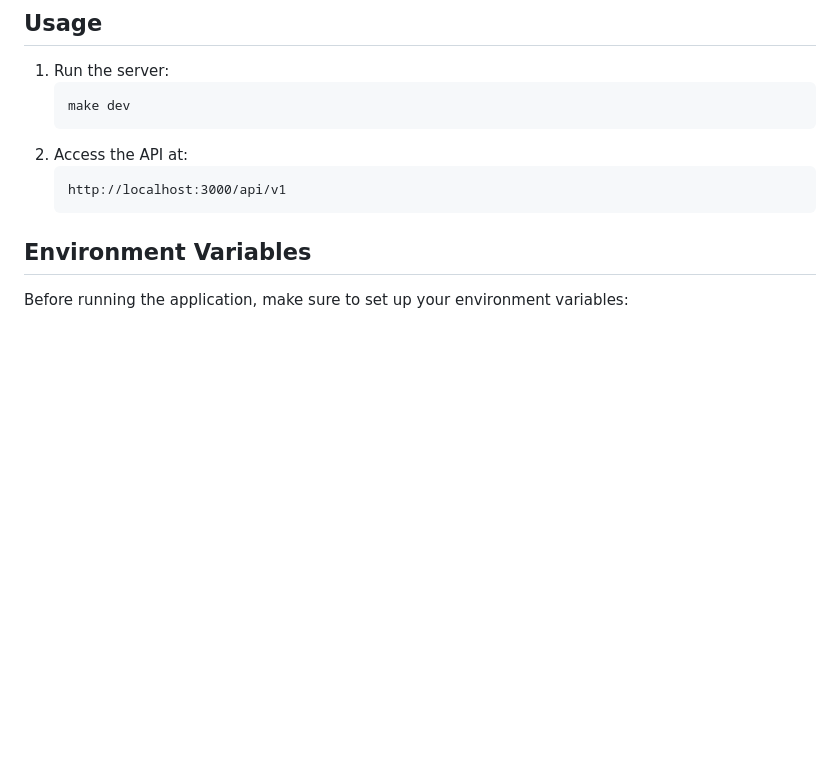
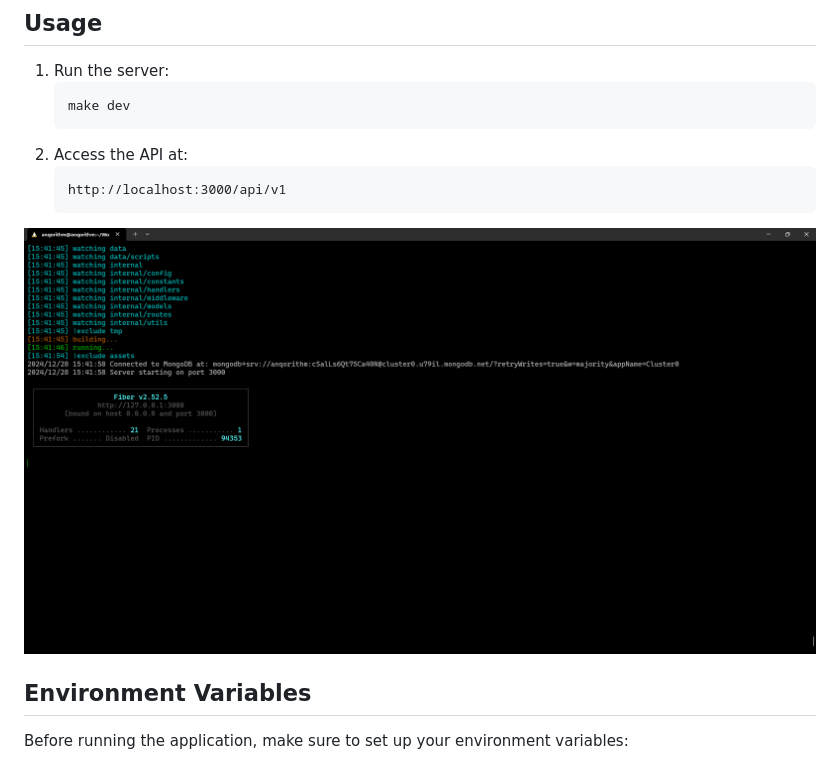
Before and after one commit to anqorithm/naqa-api, a Markdown page: README.md, the part around one of its changes. GitHub-like rendering; pictures changed too: assets/1.png (added); blank space fills up the shorter version.

````diff
--- a/README.md
+++ b/README.md
@@ -119,6 +119,8 @@ Set the following environment variables or edit the .env file:
    ```
    http://localhost:3000/api/v1
    ```
+
+![dev make - air](./assets/1.png)
 
 ## Environment Variables
 
````
Also changed, not shown: other parts of README.md (+5 -1 lines), 4 other files.
